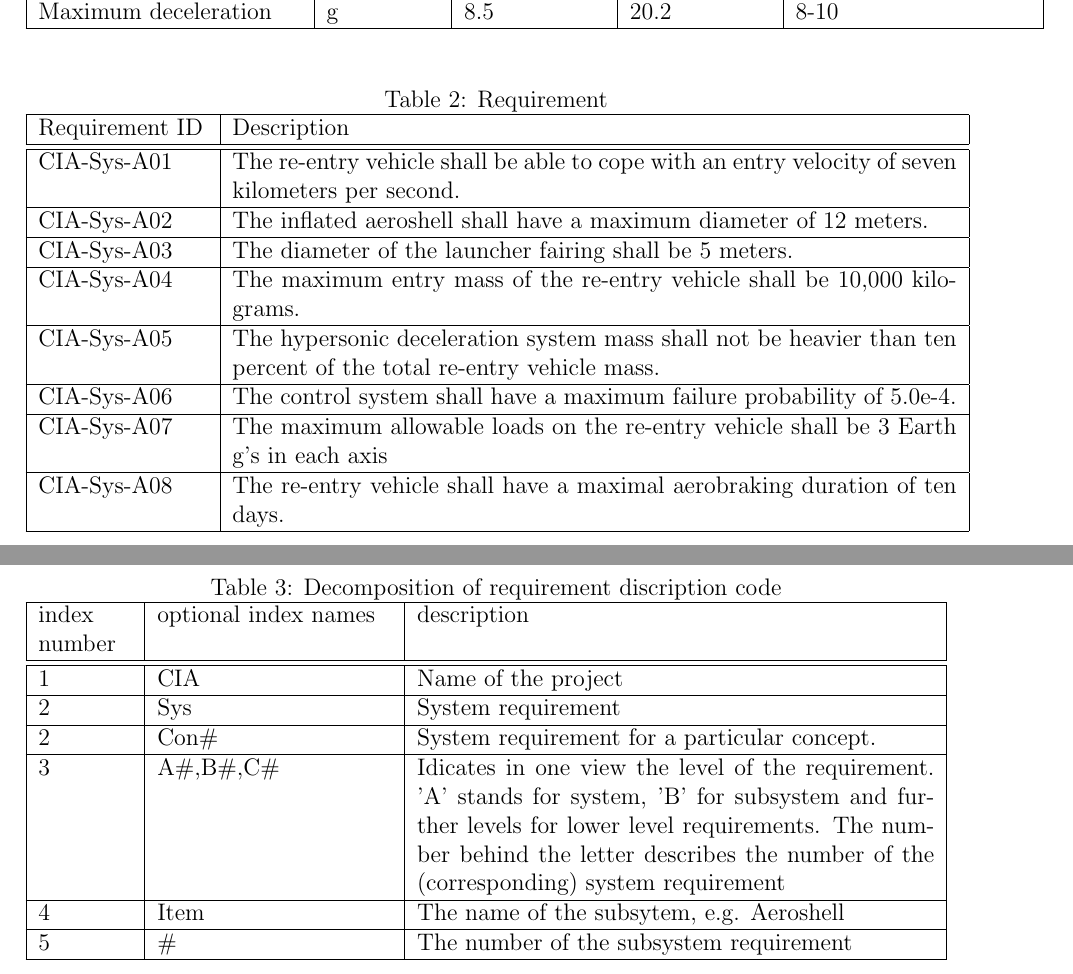
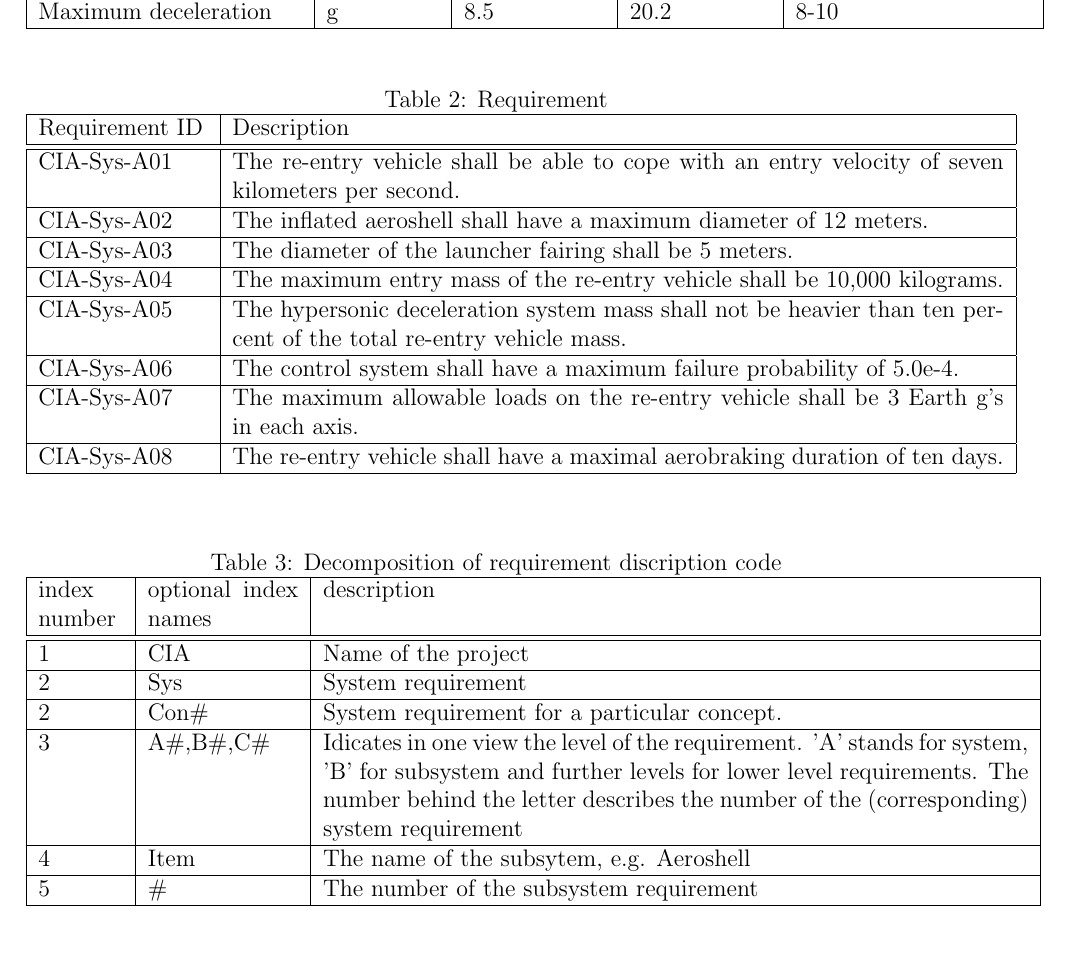
Before and after one commit to DawudH/DSE-AEROSHELL02, a LaTeX document (01_PL_PROJECT_PLAN/Report.tex, which reads 01_PL_PROJECT_PLAN/Chapter/Project_description.tex): two parts of pages 6 and 7 of 23 before the commit and part of page 6 of 22 after it, the two joined at a grey line, cut so that both start at the same text. Compiled offline with pdfLaTeX; a LaTeX package or settings file that is missing is left out.

Commit message:
table minimum size

```diff
--- a/01_PL_PROJECT_PLAN/Chapter/Project_description.tex
+++ b/01_PL_PROJECT_PLAN/Chapter/Project_description.tex
@@ -61,7 +61,7 @@ In this section the top-level requirements are stated. They can be found in tabl
 
 \begin{table}[H]
 	\caption{Requirement}
-	\begin{tabular}{|p{0.18\textwidth}|p{0.77\textwidth}|}
+	\begin{tabular}{|p{0.18\textwidth}|p{0.82\textwidth}|}
     \hline
     Requirement ID          & Description                                                                                                      \\ \hline \hline
     CIA-Sys-A01 & The re-entry vehicle shall be able to cope with an entry velocity of seven kilometers per second.                \\ \hline
@@ -78,7 +78,7 @@ In this section the top-level requirements are stated. They can be found in tabl
 
 \begin{table}[H]
     \caption {Decomposition of requirement discription code}
-    \begin{tabular}{|p{0.1\textwidth}|p{0.25\textwidth}|p{0.55\textwidth}|}
+    \begin{tabular}{|p{0.09\textwidth}|p{0.16\textwidth}|p{0.75\textwidth}|}
     \hline
     index number & optional index names    & description                                                                                                                                  \\ \hline \hline
     1            & CIA                     & Name of the project                                                                                                                           \\ \hline
```
Also changed, not shown: 01_PL_PROJECT_PLAN/Chapter/Project_description.tex (2 more changed lines).
